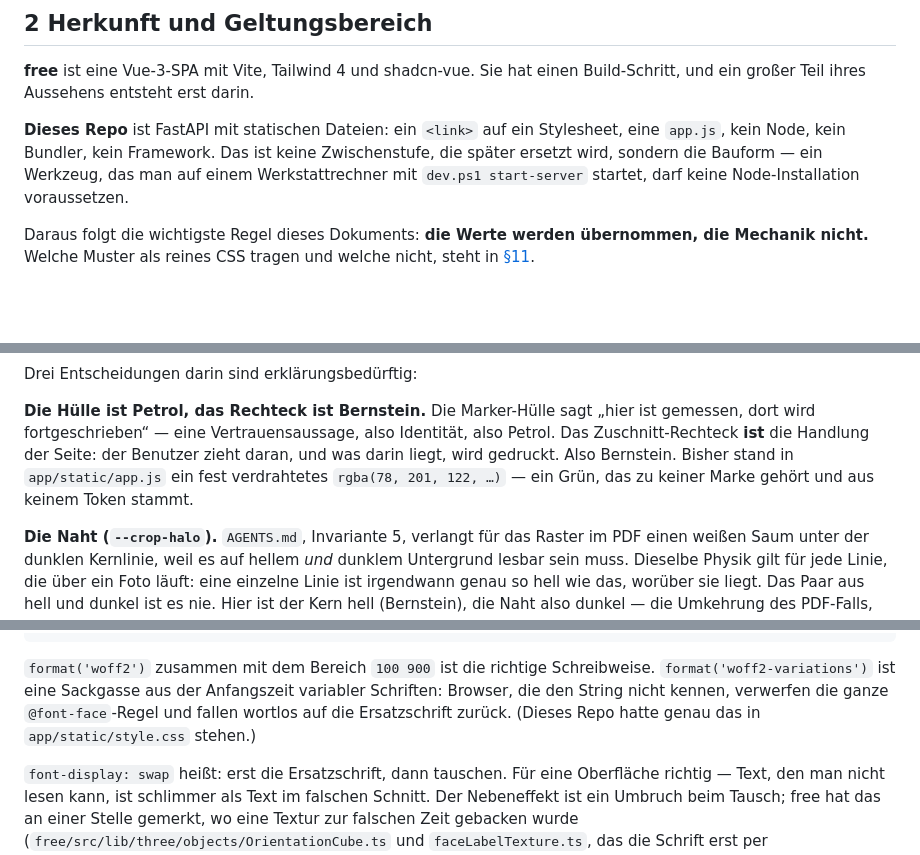
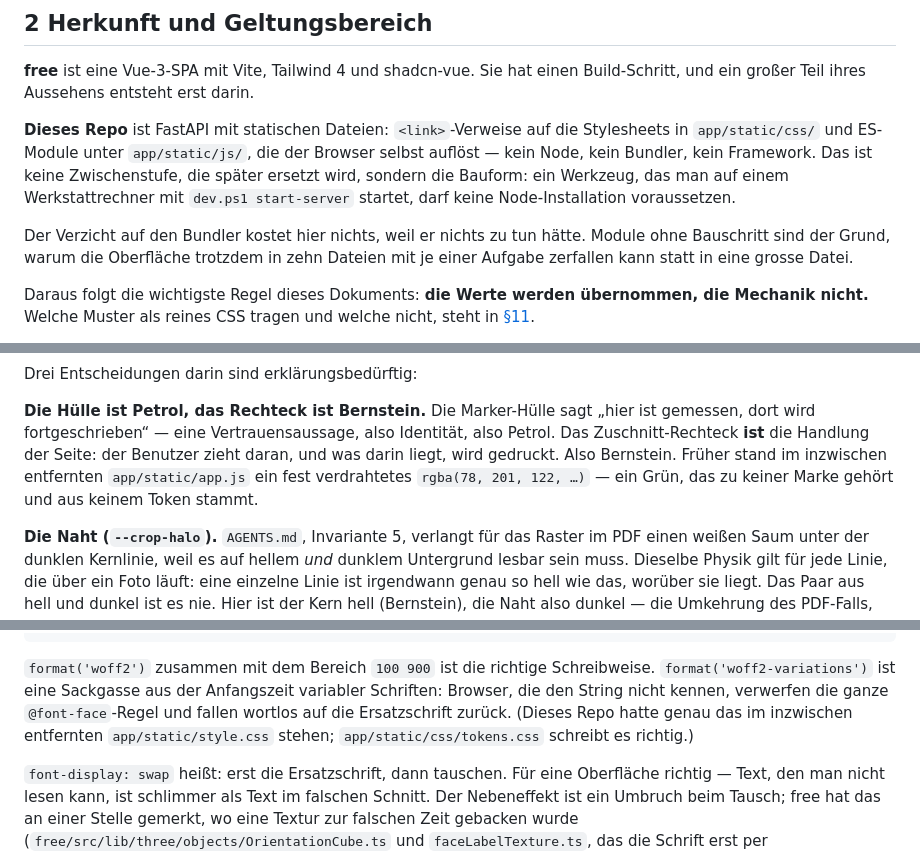
Before and after one commit to leobischof/aruco-homography, a Markdown page: docs/design/design-system.md, 3 parts joined by grey strips. Rendered like a GitHub page; blank space fills up the shorter version.

Commit message:
fix: correct the design doc account of the frontend
The document still described this repo as "ein Stylesheet, eine
app.js". The module rewrite deleted both of those files, so the
sentence that explains the whole build-free approach was pointing at
software that no longer exists.

It now describes what is actually there -- stylesheets under
app/static/css/ and ES modules under app/static/js/ that the browser
resolves itself -- and adds the point the old text could not make:
going without a bundler is what lets the interface fall into ten files
with one job each instead of one large one. No bundler is not a
limitation being tolerated here, it is why the split is free.

The two remaining mentions of app.js and style.css are deliberate
history: they explain why the hardcoded green and the woff2-variations
trap are called out at all. They now say the files were removed, so
nobody goes looking for them.

Co-Authored-By: Claude Opus 5 (1M context) <noreply@anthropic.com>
Claude-Session: https://claude.ai/code/session_01EwNDZCfoWx3Nyh6Z1kLi3V

```diff
--- a/docs/design/design-system.md
+++ b/docs/design/design-system.md
@@ -50,11 +50,16 @@ Zwei Sätze, die den Rest erklären:
 **free** ist eine Vue-3-SPA mit Vite, Tailwind 4 und shadcn-vue. Sie hat einen
 Build-Schritt, und ein großer Teil ihres Aussehens entsteht erst darin.
 
-**Dieses Repo** ist FastAPI mit statischen Dateien: ein `<link>` auf ein Stylesheet,
-eine `app.js`, kein Node, kein Bundler, kein Framework. Das ist keine Zwischenstufe,
-die später ersetzt wird, sondern die Bauform — ein Werkzeug, das man auf einem
-Werkstattrechner mit `dev.ps1 start-server` startet, darf keine Node-Installation
-voraussetzen.
+**Dieses Repo** ist FastAPI mit statischen Dateien: `<link>`-Verweise auf die
+Stylesheets in `app/static/css/` und ES-Module unter `app/static/js/`, die der
+Browser selbst auflöst — kein Node, kein Bundler, kein Framework. Das ist keine
+Zwischenstufe, die später ersetzt wird, sondern die Bauform: ein Werkzeug, das man
+auf einem Werkstattrechner mit `dev.ps1 start-server` startet, darf keine
+Node-Installation voraussetzen.
+
+Der Verzicht auf den Bundler kostet hier nichts, weil er nichts zu tun hätte.
+Module ohne Bauschritt sind der Grund, warum die Oberfläche trotzdem in zehn
+Dateien mit je einer Aufgabe zerfallen kann statt in eine grosse Datei.
 
 Daraus folgt die wichtigste Regel dieses Dokuments: **die Werte werden übernommen,
 die Mechanik nicht.** Welche Muster als reines CSS tragen und welche nicht, steht
@@ -206,9 +211,9 @@ Drei Entscheidungen darin sind erklärungsbedürftig:
 **Die Hülle ist Petrol, das Rechteck ist Bernstein.** Die Marker-Hülle sagt „hier ist
 gemessen, dort wird fortgeschrieben“ — eine Vertrauensaussage, also Identität, also
 Petrol. Das Zuschnitt-Rechteck **ist** die Handlung der Seite: der Benutzer zieht
-daran, und was darin liegt, wird gedruckt. Also Bernstein. Bisher stand in
-`app/static/app.js` ein fest verdrahtetes `rgba(78, 201, 122, …)` — ein Grün, das zu
-keiner Marke gehört und aus keinem Token stammt.
+daran, und was darin liegt, wird gedruckt. Also Bernstein. Früher stand im inzwischen
+entfernten `app/static/app.js` ein fest verdrahtetes `rgba(78, 201, 122, …)` — ein
+Grün, das zu keiner Marke gehört und aus keinem Token stammt.
 
 **Die Naht (`--crop-halo`).** `AGENTS.md`, Invariante 5, verlangt für das Raster im
 PDF einen weißen Saum unter der dunklen Kernlinie, weil es auf hellem *und* dunklem
@@ -331,8 +336,9 @@ In free: `free/src/assets/fonts/Montserrat/Montserrat-VariableFont_wght.woff2`
 `format('woff2')` zusammen mit dem Bereich `100 900` ist die richtige Schreibweise.
 `format('woff2-variations')` ist eine Sackgasse aus der Anfangszeit variabler
 Schriften: Browser, die den String nicht kennen, verwerfen die ganze `@font-face`-Regel
-und fallen wortlos auf die Ersatzschrift zurück. (Dieses Repo hatte genau das in
-`app/static/style.css` stehen.)
+und fallen wortlos auf die Ersatzschrift zurück. (Dieses Repo hatte genau das im
+inzwischen entfernten `app/static/style.css` stehen; `app/static/css/tokens.css`
+schreibt es richtig.)
 
 `font-display: swap` heißt: erst die Ersatzschrift, dann tauschen. Für eine Oberfläche
 richtig — Text, den man nicht lesen kann, ist schlimmer als Text im falschen Schnitt.
```
